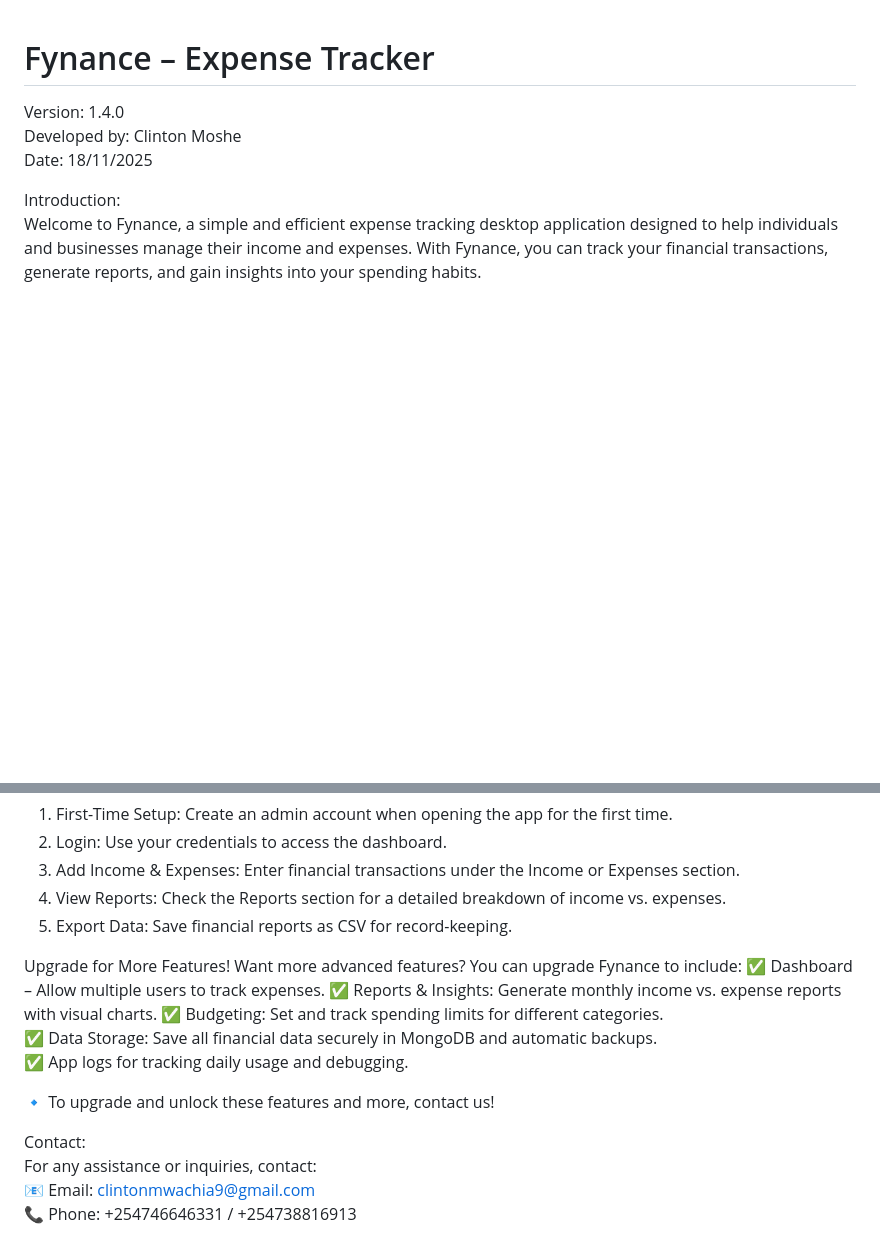
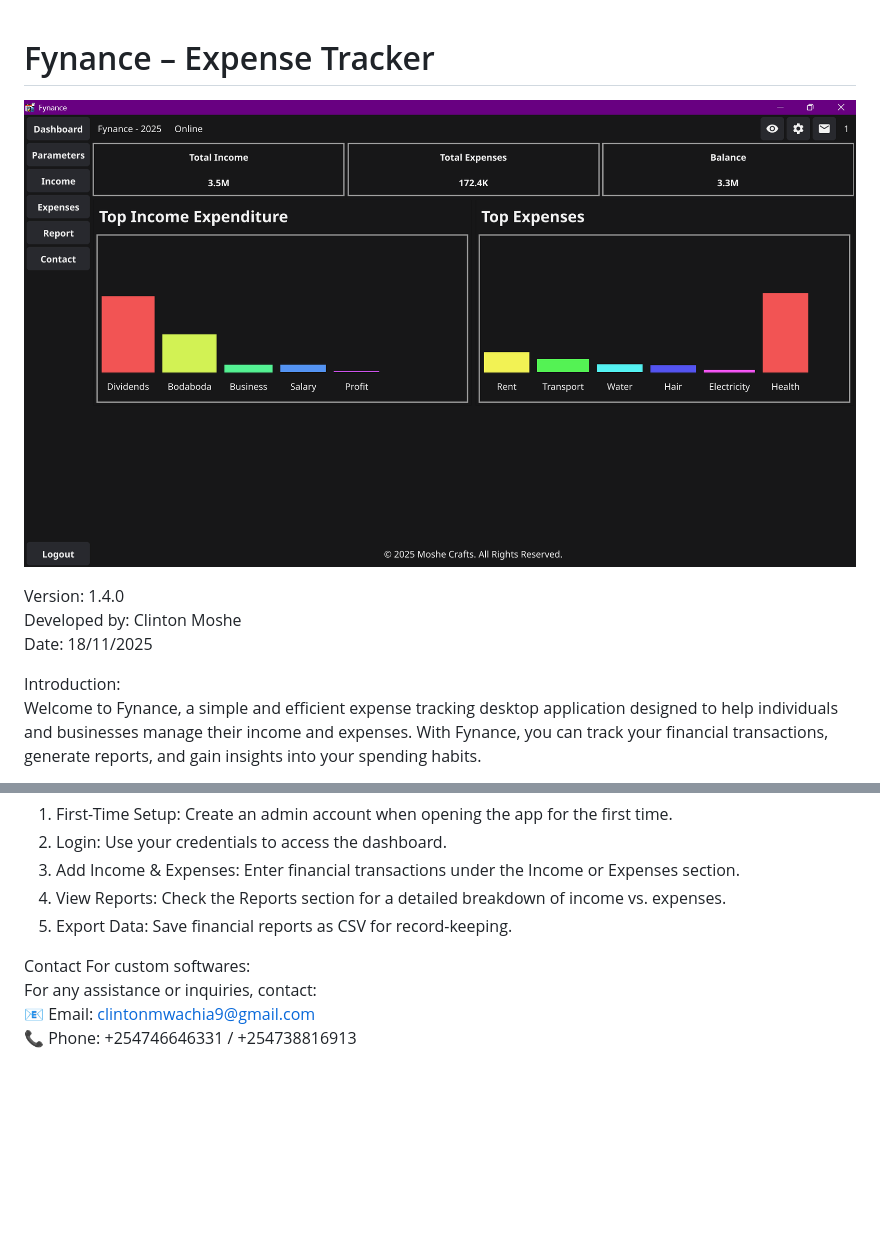
Before and after one commit to clinton-mwachia/Fynance, a Markdown page: README.md, 2 parts joined by grey strips. Rendered like a GitHub page; pictures changed too: assets/dashboard.png (added); blank space fills up the shorter version.

Commit message:
UPDATED: added app screenshot

```diff
--- a/README.md
+++ b/README.md
@@ -1,4 +1,6 @@
 # Fynance – Expense Tracker
+
+![Screenshot](assets/dashboard.png "Dashboard")
 
 Version: 1.4.0
 Developed by: Clinton Moshe
@@ -40,17 +42,7 @@ How to Use:
 4. View Reports: Check the Reports section for a detailed breakdown of income vs. expenses.
 5. Export Data: Save financial reports as CSV for record-keeping.
 
-Upgrade for More Features!
-Want more advanced features? You can upgrade Fynance to include:
-✅ Dashboard – Allow multiple users to track expenses.
-✅ Reports & Insights: Generate monthly income vs. expense reports with visual charts.
-✅ Budgeting: Set and track spending limits for different categories.
-✅ Data Storage: Save all financial data securely in MongoDB and automatic backups.
-✅ App logs for tracking daily usage and debugging.
-
-🔹 To upgrade and unlock these features and more, contact us!
-
-Contact:
+Contact For custom softwares:
 For any assistance or inquiries, contact:
 📧 Email: clintonmwachia9@gmail.com
 📞 Phone: +254746646331 / +254738816913
```
